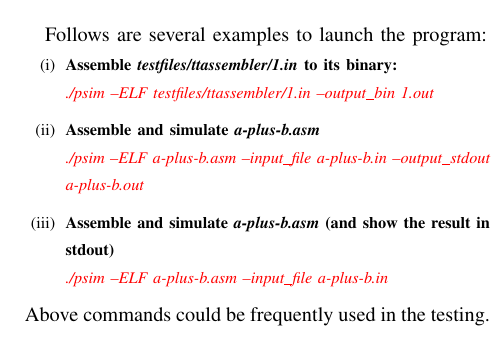
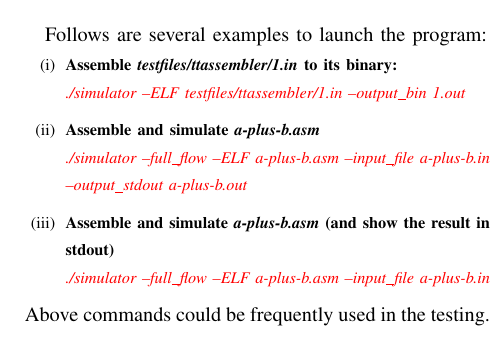
Before and after one commit to Vito-Swift/Parch, a LaTeX paper (doc/doc.tex): part of one column of page 2 of 5, cut so that both start at the same text. Compiled offline with pdfLaTeX.

Commit message:
Update latex documentation

```diff
--- a/doc/doc.tex
+++ b/doc/doc.tex
@@ -128,15 +128,15 @@ Follows are several examples to launch the program:
 	\footnotesize
 	\item \textbf{Assemble \emph{testfiles/ttassembler/1.in} to its binary:}
 
-	\textit{\color{red}./psim --ELF testfiles/ttassembler/1.in --output\_bin 1.out}
+	\textit{\color{red}./simulator --ELF testfiles/ttassembler/1.in --output\_bin 1.out}
 
 	\item \textbf{Assemble and simulate \emph{a-plus-b.asm}}
 
-	\textit{\color{red}./psim --ELF a-plus-b.asm --input\_file}
+	\textit{\color{red}./simulator --full\_flow --ELF a-plus-b.asm --input\_file}
 	\textit{\color{red}a-plus-b.in --output\_stdout a-plus-b.out}
 		\item \textbf{Assemble and simulate \emph{a-plus-b.asm} (and show the result in stdout)}
 
-		\textit{\color{red}./psim --ELF a-plus-b.asm --input\_file a-plus-b.in}
+		\textit{\color{red}./simulator --full\_flow --ELF a-plus-b.asm --input\_file a-plus-b.in}
 	\end{enumerate}
 Above commands could be frequently used in the testing. Also, in the last section we will show the corresponding results of these command as well.
 
```
Also changed, not shown: doc/doc.pdf.
